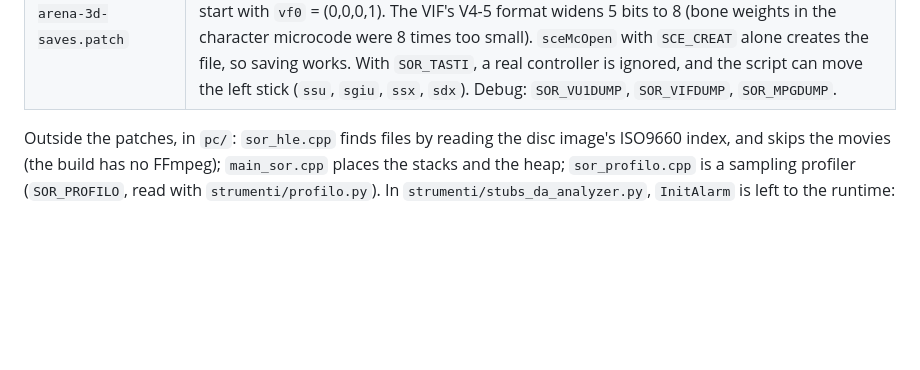
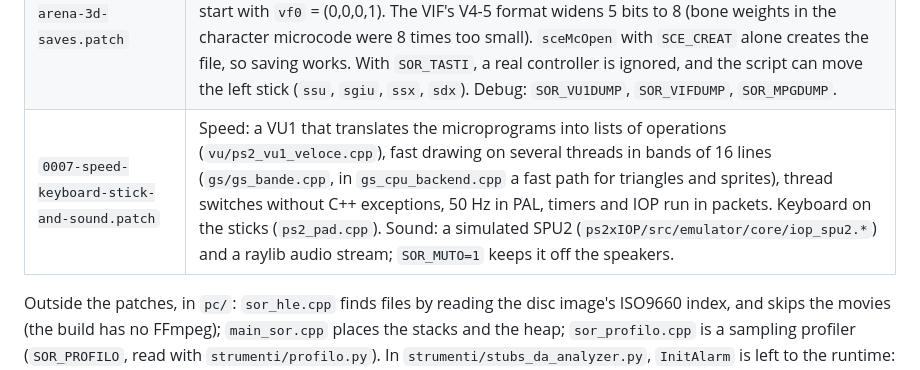
Before and after one commit to Korvonordico/shadow-of-rome-recompiled, a Markdown page: patches/README.md, the part around the change. Drawn GitHub-style; blank space fills up the shorter version.

```diff
--- a/patches/README.md
+++ b/patches/README.md
@@ -16,6 +16,7 @@ To undo them: `git -C thirdparty/PS2Recomp checkout -- .`
 | `0004-pad-modes-and-scripted-keys.patch` | `scePadInfoMode` reports two modes, digital and analog: with only one the game says the analog controller is not connected. `SOR_TASTI` presses keys by itself during tests. |
 | `0005-menu-images-64bit-branches-and-keyboard.patch` | The translator tested `BLTZ`, `BGEZ`, `BLEZ` and `BGTZ` on 32 bits only, while the EE's registers have 64: the game's software floating-point subtraction went wrong for some values (the volume 10 in Options was drawn off screen). `sceGsExecLoadImage` reads the game's real `sceGsLoadImage` packet. The VIF1 interpreter skips the NOP and DIRECT after an image header instead of taking them as data (Options and Load Game were black). `DrawTriangle` computes Z exactly (dots on the Options page). The keyboard works even with a controller connected, and the log says which controller it sees. `SOR_TASTI` accepts `m<seconds>:<key>` (seconds from the first skipped movie), and L1 and R1. Debug: `SOR_GIFDUMP`, `SOR_GIFDUMP_DA`, `SOR_DMADUMP`, `SOR_IMGDUMP`. |
 | `0006-first-arena-3d-saves.patch` | Stage 2. The callbacks of `sceMpegDemuxPssRing` run inside the call, as on the console: queued, the video stream overran its buffer and overwrote the player's model. DMA chains are no longer cut at 4096 tags (the VIF kept a wrong `CYCLE` for the next frame). New threads start with `vf0` = (0,0,0,1). The VIF's V4-5 format widens 5 bits to 8 (bone weights in the character microcode were 8 times too small). `sceMcOpen` with `SCE_CREAT` alone creates the file, so saving works. With `SOR_TASTI`, a real controller is ignored, and the script can move the left stick (`ssu`, `sgiu`, `ssx`, `sdx`). Debug: `SOR_VU1DUMP`, `SOR_VIFDUMP`, `SOR_MPGDUMP`. |
+| `0007-speed-keyboard-stick-and-sound.patch` | Speed: a VU1 that translates the microprograms into lists of operations (`vu/ps2_vu1_veloce.cpp`), fast drawing on several threads in bands of 16 lines (`gs/gs_bande.cpp`, in `gs_cpu_backend.cpp` a fast path for triangles and sprites), thread switches without C++ exceptions, 50 Hz in PAL, timers and IOP run in packets. Keyboard on the sticks (`ps2_pad.cpp`). Sound: a simulated SPU2 (`ps2xIOP/src/emulator/core/iop_spu2.*`) and a raylib audio stream; `SOR_MUTO=1` keeps it off the speakers. |
 
 Outside the patches, in `pc/`: `sor_hle.cpp` finds files by reading the disc image's
 ISO9660 index, and skips the movies (the build has no FFmpeg); `main_sor.cpp` places the
```
Also changed, not shown: README.md (+18 -5 lines), docs/first-arena-fight.png (added), 6 other files.
